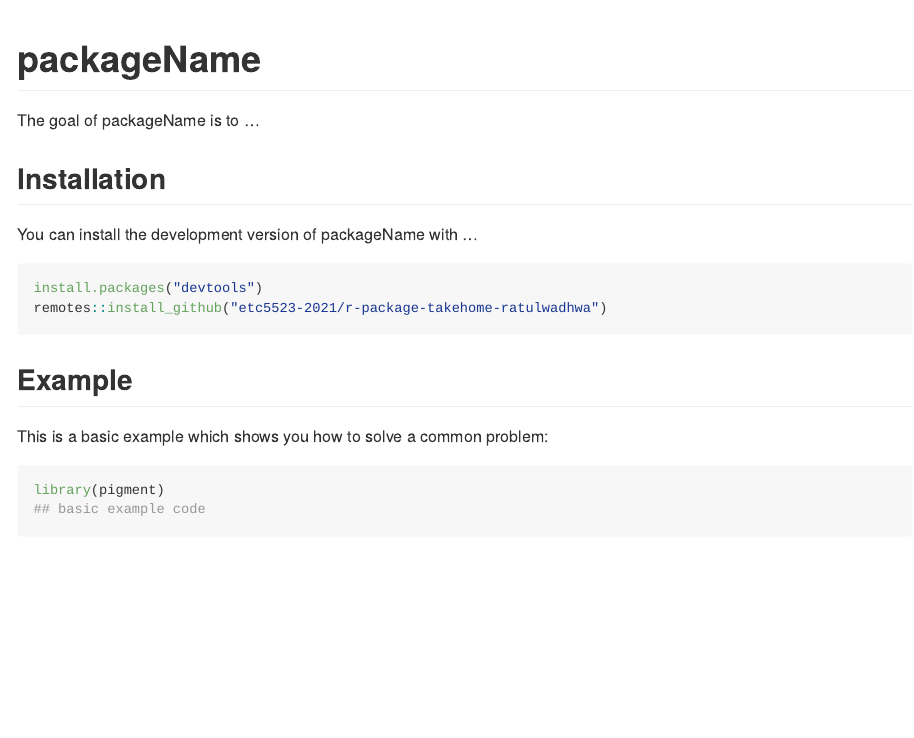
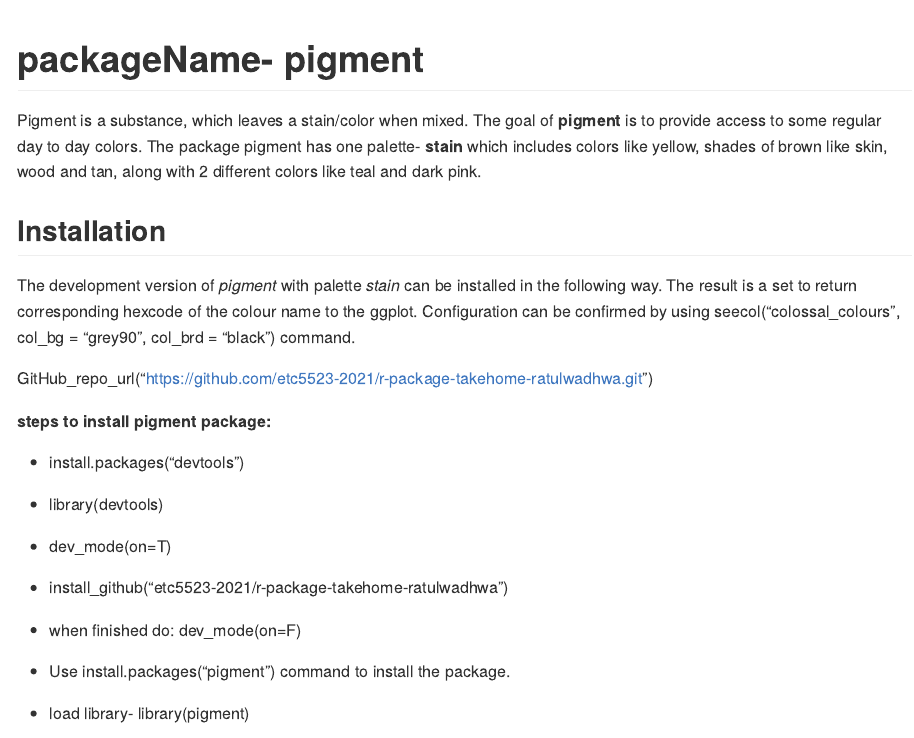
Before and after one commit to etc5523-2021/r-package-takehome-ratulwadhwa, an R Markdown document (README.Rmd): the page in a window 1100 px wide, from its top. The pictures show the output file README.md that the author committed with the source, drawn offline in the style of GitHub.

Commit message:
readme.md and readme.rmd final

````diff
--- a/README.Rmd
+++ b/README.Rmd
@@ -13,16 +13,35 @@
 )
 ```
 
-# packageName
+# packageName- pigment
 
 <!-- badges: start -->
 <!-- badges: end -->
 
-The goal of packageName is to ...
+Pigment is a substance, which leaves a stain/color when mixed. The goal of **pigment** is to provide access to some regular day to day colors. The package pigment has one palette- **stain** which includes colors like yellow, shades of brown like skin, wood and tan, along with 2 different colors like teal and dark pink.
 
 ## Installation
 
-You can install the development version of packageName with ...
+The development version of *pigment* with palette *stain* can be installed in the following way. The result is a set to return corresponding hexcode of the colour name to the ggplot. Configuration can be confirmed by using seecol("colossal_colours", col_bg = "grey90", col_brd = "black") command.
+
+GitHub_repo_url("https://github.com/etc5523-2021/r-package-takehome-ratulwadhwa.git")
+
+**steps to install pigment package:**
+
+* install.packages("devtools")
+
+* library(devtools)
+
+* dev_mode(on=T)
+
+* install_github("etc5523-2021/r-package-takehome-ratulwadhwa")
+
+* when finished do: dev_mode(on=F)
+
+* Use install.packages("pigment") command to install the package.
+
+* load library- library(pigment)
+
 
 ```{r install, eval = FALSE}
 install.packages("devtools")
````
Also changed, not shown: README.md, README.Rmd (17 more changed lines), 2 other files.
